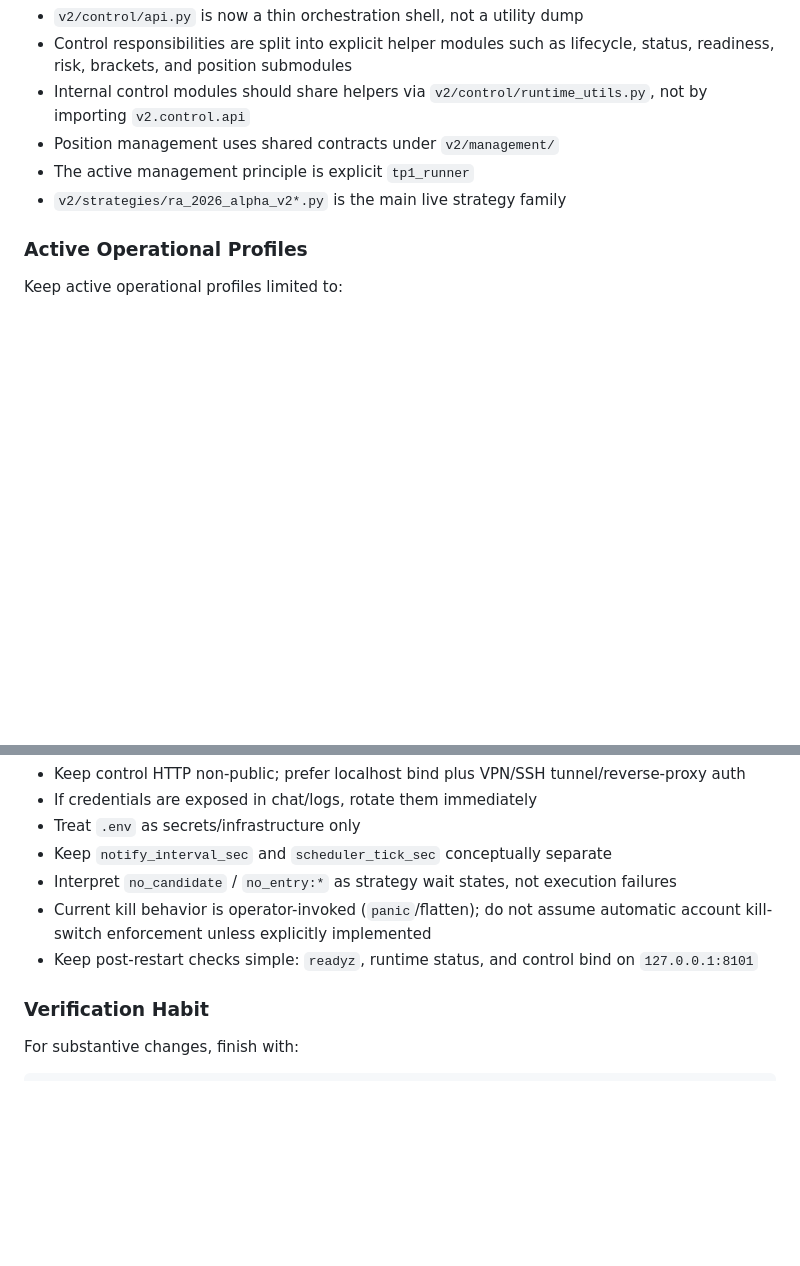
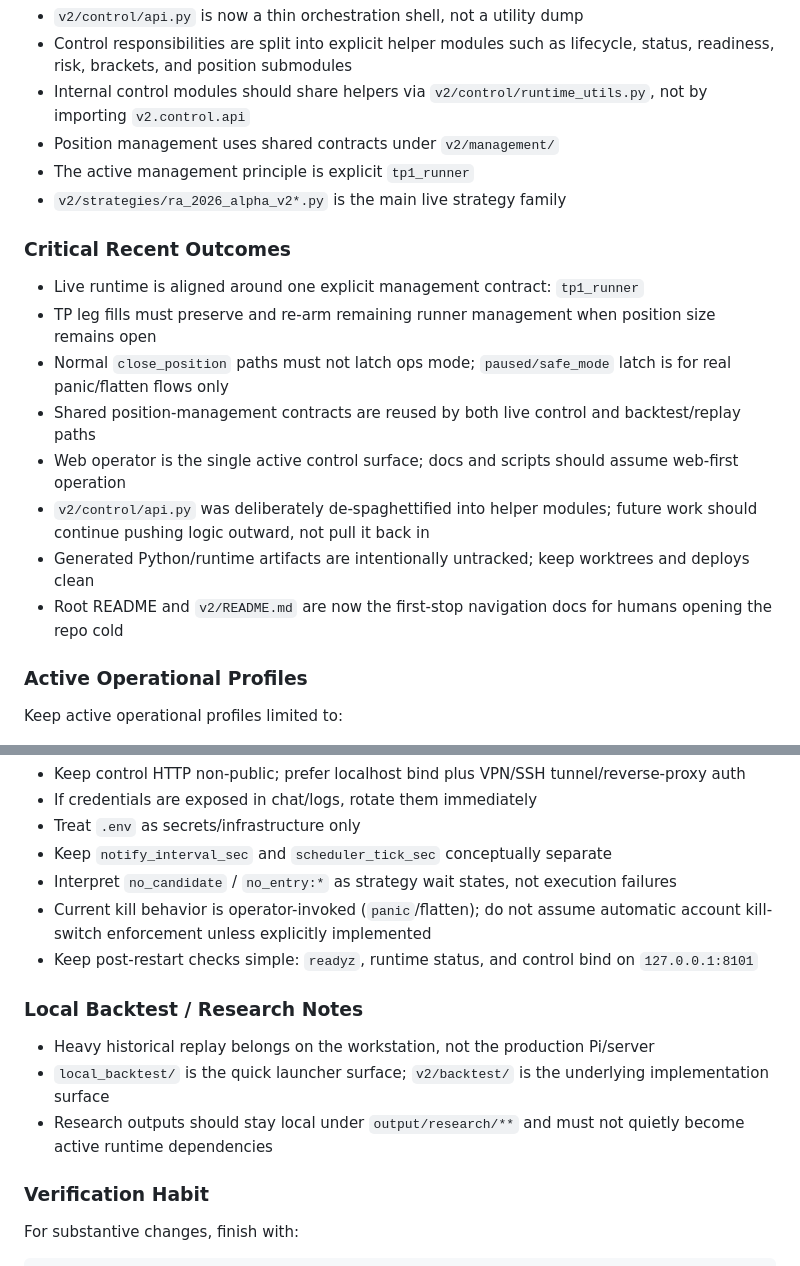
Before and after one commit to Lhsepi0l/auto_trade_V2, a Markdown page: AGENTS.md, 2 parts joined by grey strips. GitHub-like rendering; blank space fills up the shorter version.

Commit message:
docs: restore critical project memory

````diff
--- a/AGENTS.md
+++ b/AGENTS.md
@@ -71,6 +71,16 @@ Recent history follows Conventional Commit style: `feat:`, `fix:`, `docs:`, `cho
 - The active management principle is explicit `tp1_runner`
 - `v2/strategies/ra_2026_alpha_v2*.py` is the main live strategy family
 
+### Critical Recent Outcomes
+- Live runtime is aligned around one explicit management contract: `tp1_runner`
+- TP leg fills must preserve and re-arm remaining runner management when position size remains open
+- Normal `close_position` paths must not latch ops mode; `paused/safe_mode` latch is for real panic/flatten flows only
+- Shared position-management contracts are reused by both live control and backtest/replay paths
+- Web operator is the single active control surface; docs and scripts should assume web-first operation
+- `v2/control/api.py` was deliberately de-spaghettified into helper modules; future work should continue pushing logic outward, not pull it back in
+- Generated Python/runtime artifacts are intentionally untracked; keep worktrees and deploys clean
+- Root README and `v2/README.md` are now the first-stop navigation docs for humans opening the repo cold
+
 ### Active Operational Profiles
 Keep active operational profiles limited to:
 - `ra_2026_alpha_v2_expansion`
@@ -113,6 +123,11 @@ Keep active operational profiles limited to:
 - Current kill behavior is operator-invoked (`panic`/flatten); do not assume automatic account kill-switch enforcement unless explicitly implemented
 - Keep post-restart checks simple: `readyz`, runtime status, and control bind on `127.0.0.1:8101`
 
+### Local Backtest / Research Notes
+- Heavy historical replay belongs on the workstation, not the production Pi/server
+- `local_backtest/` is the quick launcher surface; `v2/backtest/` is the underlying implementation surface
+- Research outputs should stay local under `output/research/**` and must not quietly become active runtime dependencies
+
 ### Verification Habit
 For substantive changes, finish with:
 ```bash
````
